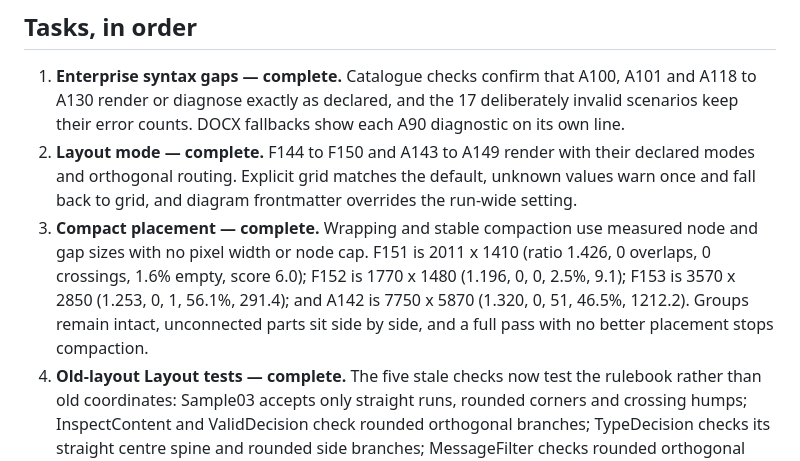
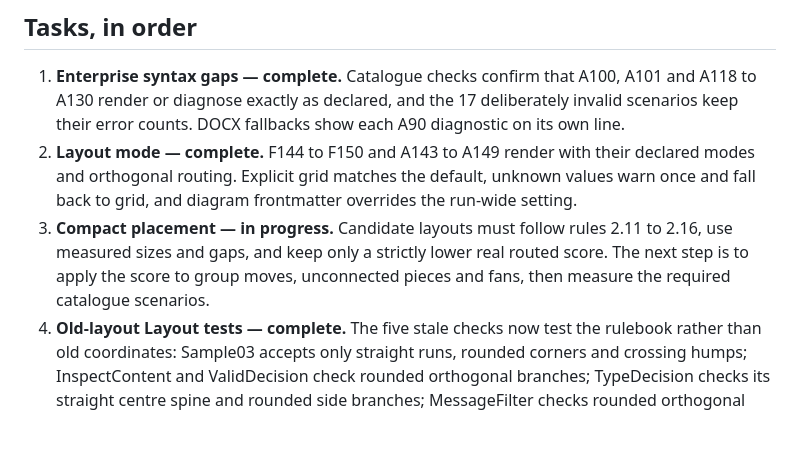
Before and after one commit to VaderConsulting/MarkdownToDocX, a Markdown page: docs/currentstatus.md, the part around the change. GitHub-like rendering; blank space fills up the shorter version.

Commit message:
Adopt score-based compact layout rules

```diff
--- a/docs/currentstatus.md
+++ b/docs/currentstatus.md
@@ -28,7 +28,7 @@
 
 1. **Enterprise syntax gaps — complete.** Catalogue checks confirm that A100, A101 and A118 to A130 render or diagnose exactly as declared, and the 17 deliberately invalid scenarios keep their error counts. DOCX fallbacks show each A90 diagnostic on its own line.
 2. **Layout mode — complete.** F144 to F150 and A143 to A149 render with their declared modes and orthogonal routing. Explicit grid matches the default, unknown values warn once and fall back to grid, and diagram frontmatter overrides the run-wide setting.
-3. **Compact placement — complete.** Wrapping and stable compaction use measured node and gap sizes with no pixel width or node cap. F151 is 2011 x 1410 (ratio 1.426, 0 overlaps, 0 crossings, 1.6% empty, score 6.0); F152 is 1770 x 1480 (1.196, 0, 0, 2.5%, 9.1); F153 is 3570 x 2850 (1.253, 0, 1, 56.1%, 291.4); and A142 is 7750 x 5870 (1.320, 0, 51, 46.5%, 1212.2). Groups remain intact, unconnected parts sit side by side, and a full pass with no better placement stops compaction.
+3. **Compact placement — in progress.** Candidate layouts must follow rules 2.11 to 2.16, use measured sizes and gaps, and keep only a strictly lower real routed score. The next step is to apply the score to group moves, unconnected pieces and fans, then measure the required catalogue scenarios.
 4. **Old-layout Layout tests — complete.** The five stale checks now test the rulebook rather than old coordinates: Sample03 accepts only straight runs, rounded corners and crossing humps; InspectContent and ValidDecision check rounded orthogonal branches; TypeDecision checks its straight centre spine and rounded side branches; MessageFilter checks rounded orthogonal fan-out routes. All five focused tests pass.
 5. **Visual fixes — stopped after three failed placement attempts.** The regenerated documents confirm that F111 now renders as aligned three-by-three partner ranks (25 focused tests pass), A14 follows the application-layer stack, and the retry routes are orthogonal. A142 and its Web Shop, Order Manager and Payment Hub regions remain sparse and tangled. Its 179-node branching layout measures 5158 x 7846. The same three whole-graph placements recorded in task 3 either added crossings or failed the crossing guard, so rule 7 requires moving on.
 6. **Remaining test failures — reviewed.** Recognition is clean at 1069/0 and MDConverter is clean at 60/0, including `ConvertFile_LockedDestinationRemainsIntact`. RuleValidation remains at its 49/10 baseline. Those tests require old curved/default routes, old shoulder coordinates or layouts that conflict with the current orthogonal grid rulebook; rule 6 does not permit rewriting them. The catalogue-wide terminal check also exposes real perpendicular-attachment faults, including several F153 edges. Three investigations (isolated rerun, terminal-normalizer trace, and rulebook comparison) did not produce a safe shared fix, so rule 7 requires moving on.
```
Also changed, not shown: docs/BRIEF-COMPACT-LAYOUT.md (+1 -1 lines), docs/Instructions/LAYOUT-RULEBOOK.md (+1 -1 lines).
